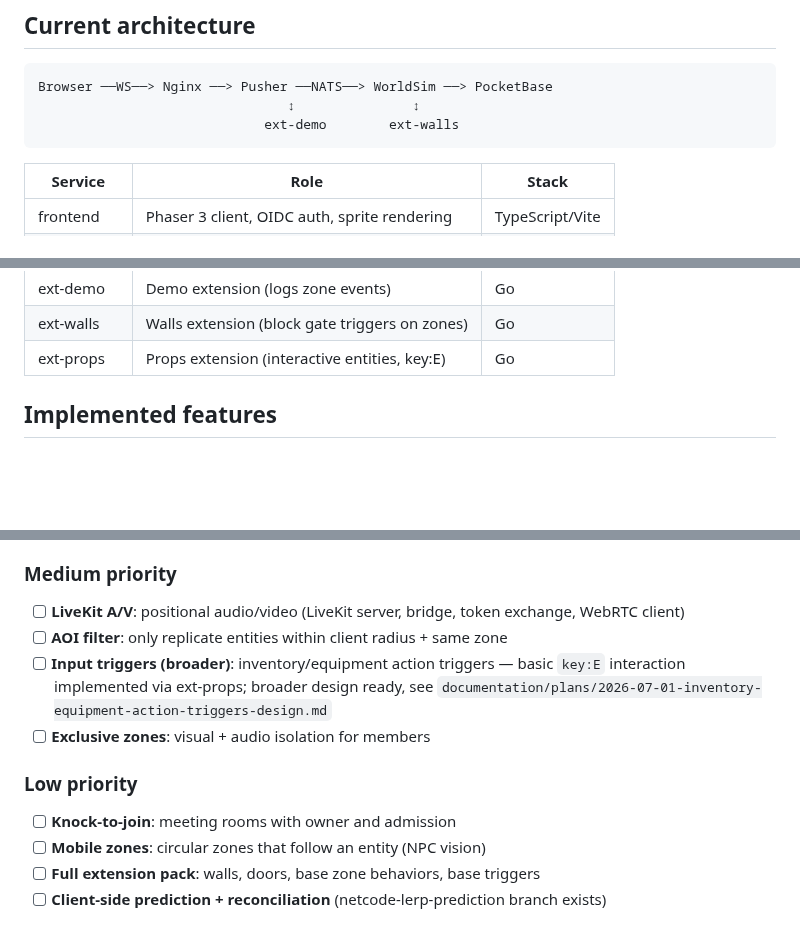
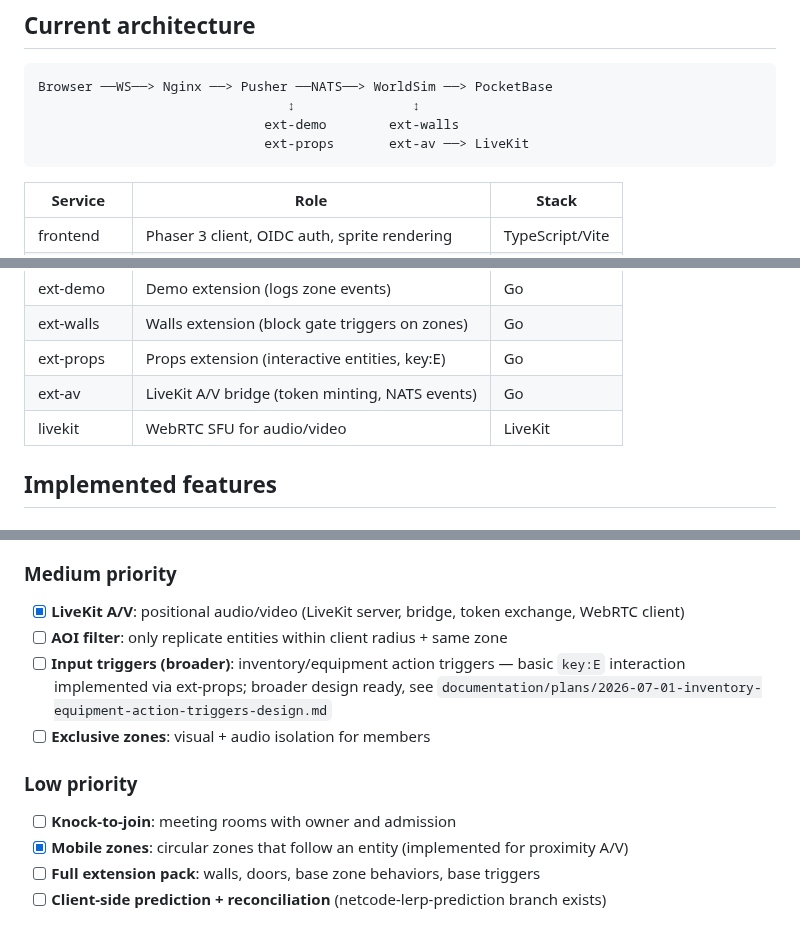
Before and after one commit to lstep/PixelEruv, a Markdown page: DASHBOARD.md, 3 parts joined by grey strips. Drawn GitHub-style; blank space fills up the shorter version.

````diff
--- a/DASHBOARD.md
+++ b/DASHBOARD.md
@@ -14,6 +14,7 @@ extensible zone system, and first-party extensions. Kernel architecture
 Browser ──WS──> Nginx ──> Pusher ──NATS──> WorldSim ──> PocketBase
                                 ↕               ↕
                              ext-demo        ext-walls
+                             ext-props       ext-av ──> LiveKit
 ```
 
 | Service      | Role                                              | Stack           |
@@ -27,6 +28,8 @@ Browser ──WS──> Nginx ──> Pusher ──NATS──> WorldSim ──>
 | ext-demo     | Demo extension (logs zone events)                 | Go              |
 | ext-walls    | Walls extension (block gate triggers on zones)    | Go              |
 | ext-props    | Props extension (interactive entities, key:E)     | Go              |
+| ext-av       | LiveKit A/V bridge (token minting, NATS events)   | Go              |
+| livekit      | WebRTC SFU for audio/video                        | LiveKit         |
 
 ## Implemented features
 
@@ -98,14 +115,14 @@ Browser ──WS──> Nginx ──> Pusher ──NATS──> WorldSim ──>
 - [ ] **Chat**: chat UI + PocketBase collection, messages broadcast via NATS
 
 ### Medium priority
-- [ ] **LiveKit A/V**: positional audio/video (LiveKit server, bridge, token exchange, WebRTC client)
+- [x] **LiveKit A/V**: positional audio/video (LiveKit server, bridge, token exchange, WebRTC client)
 - [ ] **AOI filter**: only replicate entities within client radius + same zone
 - [ ] **Input triggers (broader)**: inventory/equipment action triggers — basic `key:E` interaction implemented via ext-props; broader design ready, see `documentation/plans/2026-07-01-inventory-equipment-action-triggers-design.md`
 - [ ] **Exclusive zones**: visual + audio isolation for members
 
 ### Low priority
 - [ ] **Knock-to-join**: meeting rooms with owner and admission
-- [ ] **Mobile zones**: circular zones that follow an entity (NPC vision)
+- [x] **Mobile zones**: circular zones that follow an entity (implemented for proximity A/V)
 - [ ] **Full extension pack**: walls, doors, base zone behaviors, base triggers
 - [ ] **Client-side prediction + reconciliation** (netcode-lerp-prediction branch exists)
 
````
Also changed, not shown: other parts of DASHBOARD.md (+22 -2 lines).
